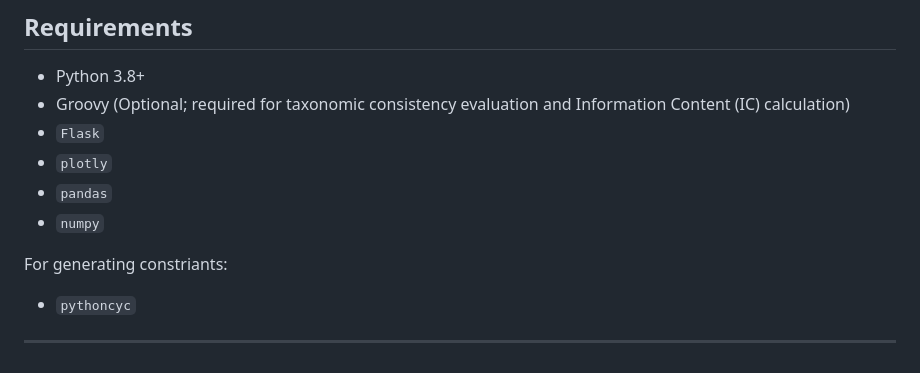
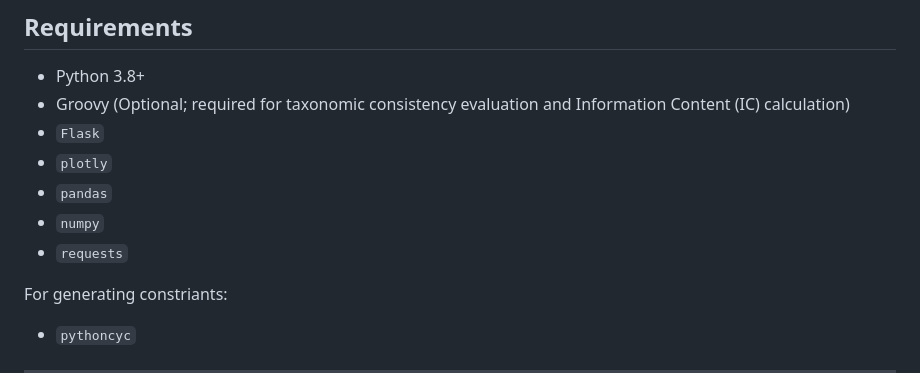
Before and after one commit to bio-ontology-research-group/GAEF, a Markdown page: README.md, the part around the change. GitHub-like rendering.

Commit message:
Add 'requests' to the list of dependencies

```diff
--- a/README.md
+++ b/README.md
@@ -26,6 +26,7 @@ This tool generates a static HTML and JSON report evaluating Gene Ontology (GO)
 - `plotly`
 - `pandas`
 - `numpy`
+- `requests`
 
 
 For generating constriants:
```
